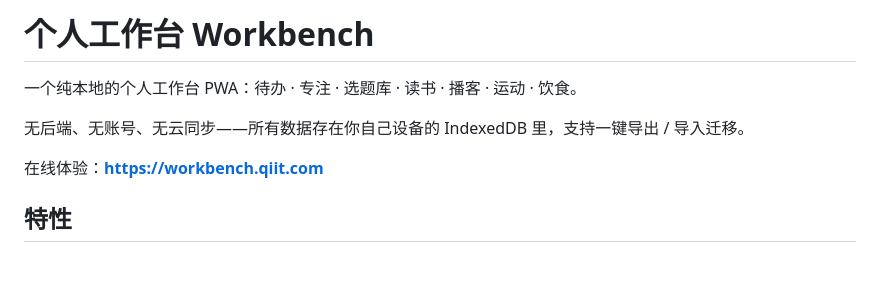
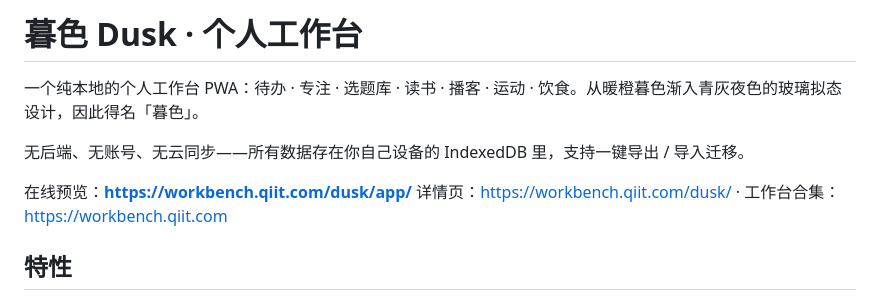
Before and after one commit to qiit-com/workbench, a Markdown page: README.md, the part around the change. Drawn GitHub-style; blank space fills up the shorter version.

Commit message:
文档：命名为「暮色 Dusk」，预览地址迁移到合集站 /dusk/app/
Co-Authored-By: Claude Fable 5 <noreply@anthropic.com>

```diff
--- a/README.md
+++ b/README.md
@@ -1,10 +1,11 @@
-# 个人工作台 Workbench
+# 暮色 Dusk · 个人工作台
 
-一个纯本地的个人工作台 PWA：待办 · 专注 · 选题库 · 读书 · 播客 · 运动 · 饮食。
+一个纯本地的个人工作台 PWA：待办 · 专注 · 选题库 · 读书 · 播客 · 运动 · 饮食。从暖橙暮色渐入青灰夜色的玻璃拟态设计，因此得名「暮色」。
 
 无后端、无账号、无云同步——所有数据存在你自己设备的 IndexedDB 里，支持一键导出 / 导入迁移。
 
-在线体验：**https://workbench.qiit.com**
+在线预览：**https://workbench.qiit.com/dusk/app/**
+详情页：https://workbench.qiit.com/dusk/ · 工作台合集：https://workbench.qiit.com
 
 ## 特性
 
```
